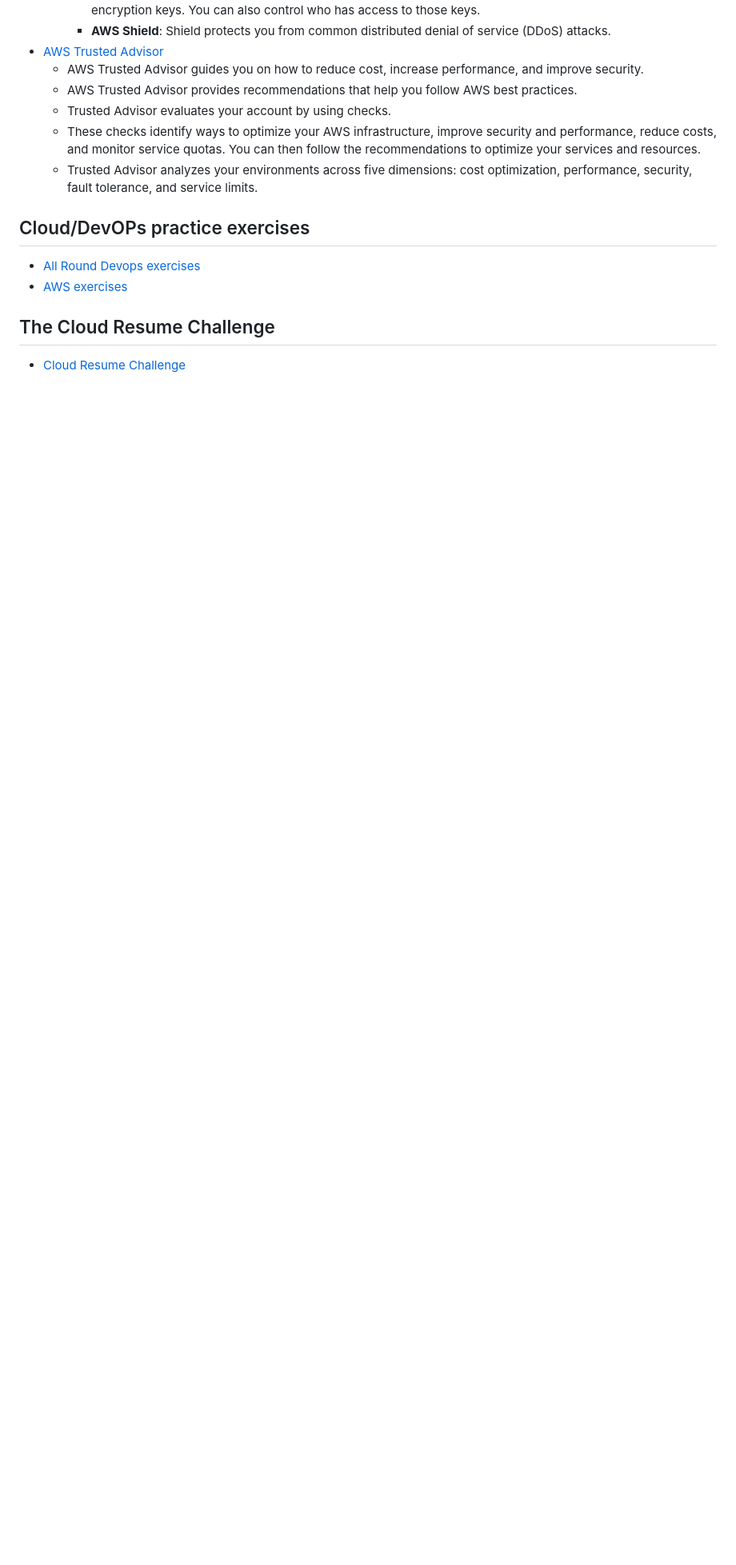
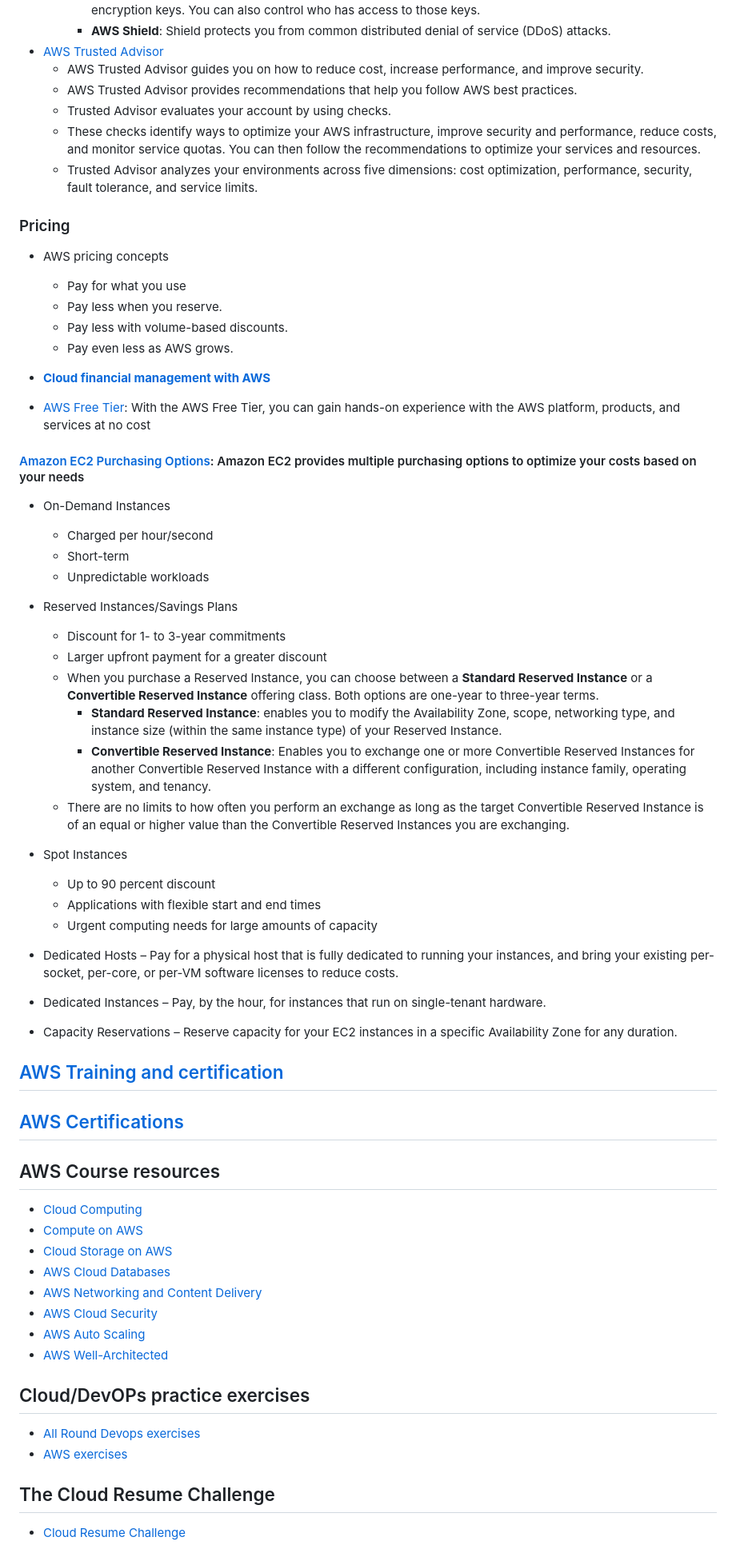
Before and after one commit to PatrickCmd/Data-Engineering-CIL-Academy-Learning, a Markdown page: csp_and_consumers.md, the part around the change. Shown: that part at 80% size. GitHub-like rendering; blank space fills up the shorter version.

Commit message:
AWS Pricing and Courses resources

```diff
--- a/csp_and_consumers.md
+++ b/csp_and_consumers.md
@@ -247,6 +247,53 @@ Core service areas:
     - These checks identify ways to optimize your AWS infrastructure, improve security and performance, reduce costs, and monitor service quotas. You can then follow the recommendations to optimize your services and resources.
     - Trusted Advisor analyzes your environments across five dimensions: cost optimization, performance, security, fault tolerance, and service limits.
 
+### Pricing
+- AWS pricing concepts
+    - Pay for what you use
+    - Pay less when you reserve.
+    - Pay less with volume-based discounts.
+    - Pay even less as AWS grows.
+
+- [**Cloud financial management with AWS**](https://aws.amazon.com/aws-cost-management/)
+- [AWS Free Tier](https://aws.amazon.com/free/): With the AWS Free Tier, you can gain hands-on experience with the AWS platform, products, and services at no cost
+
+#### [Amazon EC2 Purchasing Options](https://docs.aws.amazon.com/AWSEC2/latest/UserGuide/instance-purchasing-options.html): Amazon EC2 provides multiple purchasing options to optimize your costs based on your needs
+- On-Demand Instances
+    - Charged per hour/second
+    - Short-term
+    - Unpredictable workloads
+
+- Reserved Instances/Savings Plans
+    - Discount for 1- to 3-year commitments
+    - Larger upfront payment for a greater discount
+    - When you purchase a Reserved Instance, you can choose between a **Standard Reserved Instance** or a **Convertible Reserved Instance** offering class. Both options are one-year to three-year terms.
+        - **Standard Reserved Instance**: enables you to modify the Availability Zone, scope, networking type, and instance size (within the same instance type) of your Reserved Instance.
+        - **Convertible Reserved Instance**: Enables you to exchange one or more Convertible Reserved Instances for another Convertible Reserved Instance with a different configuration, including instance family, operating system, and tenancy.
+    - There are no limits to how often you perform an exchange as long as the target Convertible Reserved Instance is of an equal or higher value than the Convertible Reserved Instances you are exchanging.
+
+- Spot Instances
+    - Up to 90 percent discount
+    - Applications with flexible start and end times
+    - Urgent computing needs for large amounts of capacity
+- Dedicated Hosts – Pay for a physical host that is fully dedicated to running your instances, and bring your existing per-socket, per-core, or per-VM software licenses to reduce costs.
+- Dedicated Instances – Pay, by the hour, for instances that run on single-tenant hardware.
+- Capacity Reservations – Reserve capacity for your EC2 instances in a specific Availability Zone for any duration.
+
+
+## [AWS Training and certification](https://aws.amazon.com/training/)
+## [AWS Certifications](https://aws.amazon.com/certification/)
+
+## AWS Course resources
+- [Cloud Computing](https://aws.amazon.com/what-is-cloud-computing/)
+- [Compute on AWS](https://aws.amazon.com/products/compute/)
+- [Cloud Storage on AWS](https://aws.amazon.com/products/storage/)
+- [AWS Cloud Databases](https://aws.amazon.com/products/databases/)
+- [AWS Networking and Content Delivery](https://aws.amazon.com/products/networking/)
+- [AWS Cloud Security](https://aws.amazon.com/security/)
+- [AWS Auto Scaling](https://aws.amazon.com/autoscaling/)
+- [AWS Well-Architected](https://aws.amazon.com/architecture/well-architected/?wa-lens-whitepapers.sort-by=item.additionalFields.sortDate&wa-lens-whitepapers.sort-order=desc&wa-guidance-whitepapers.sort-by=item.additionalFields.sortDate&wa-guidance-whitepapers.sort-order=desc)
+
+
 ## Cloud/DevOPs practice exercises
 - [All Round Devops exercises](https://github.com/bregman-arie/devops-exercises)
 - [AWS exercises](https://github.com/bregman-arie/devops-exercises/blob/master/topics/aws/README.md)
```
